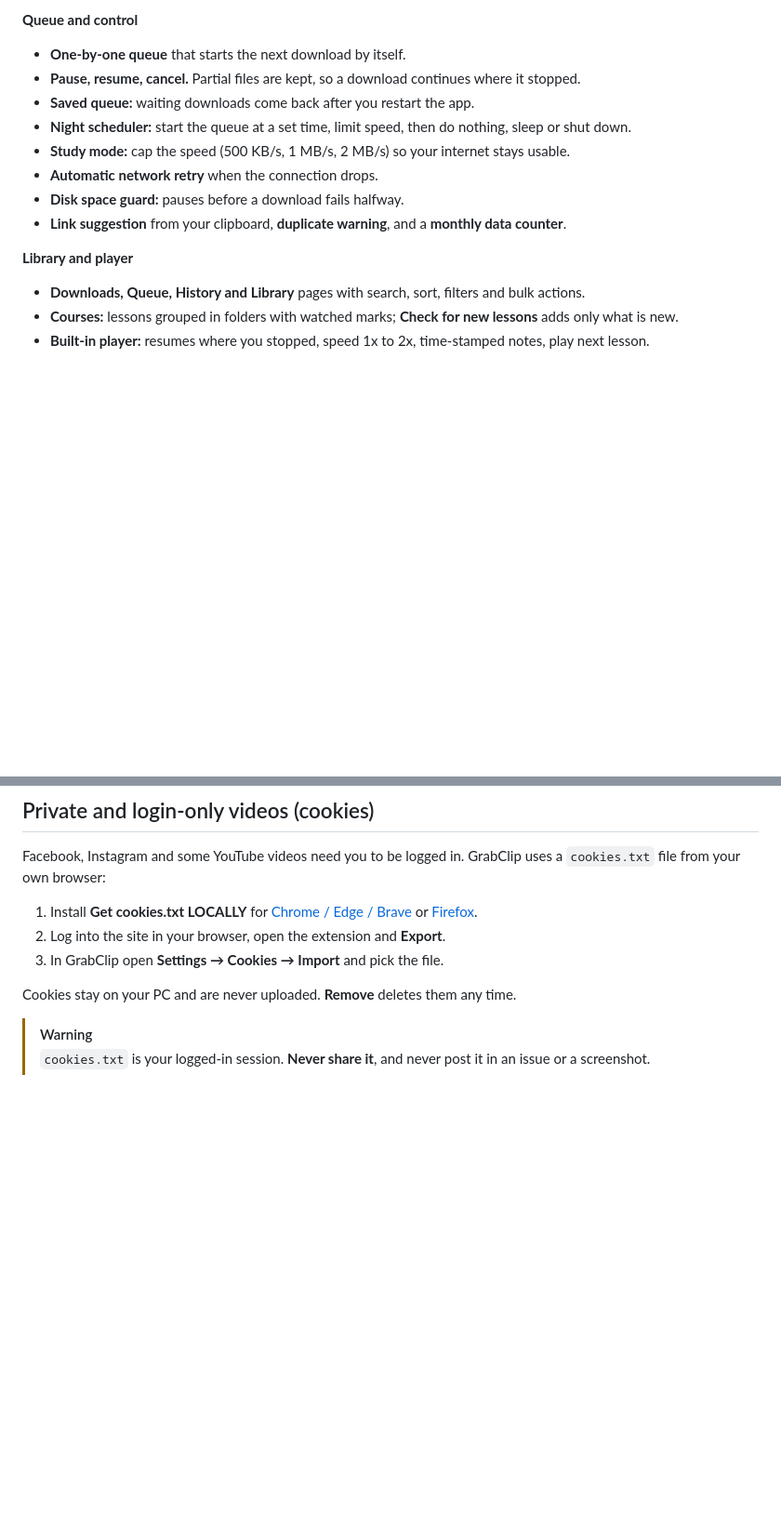
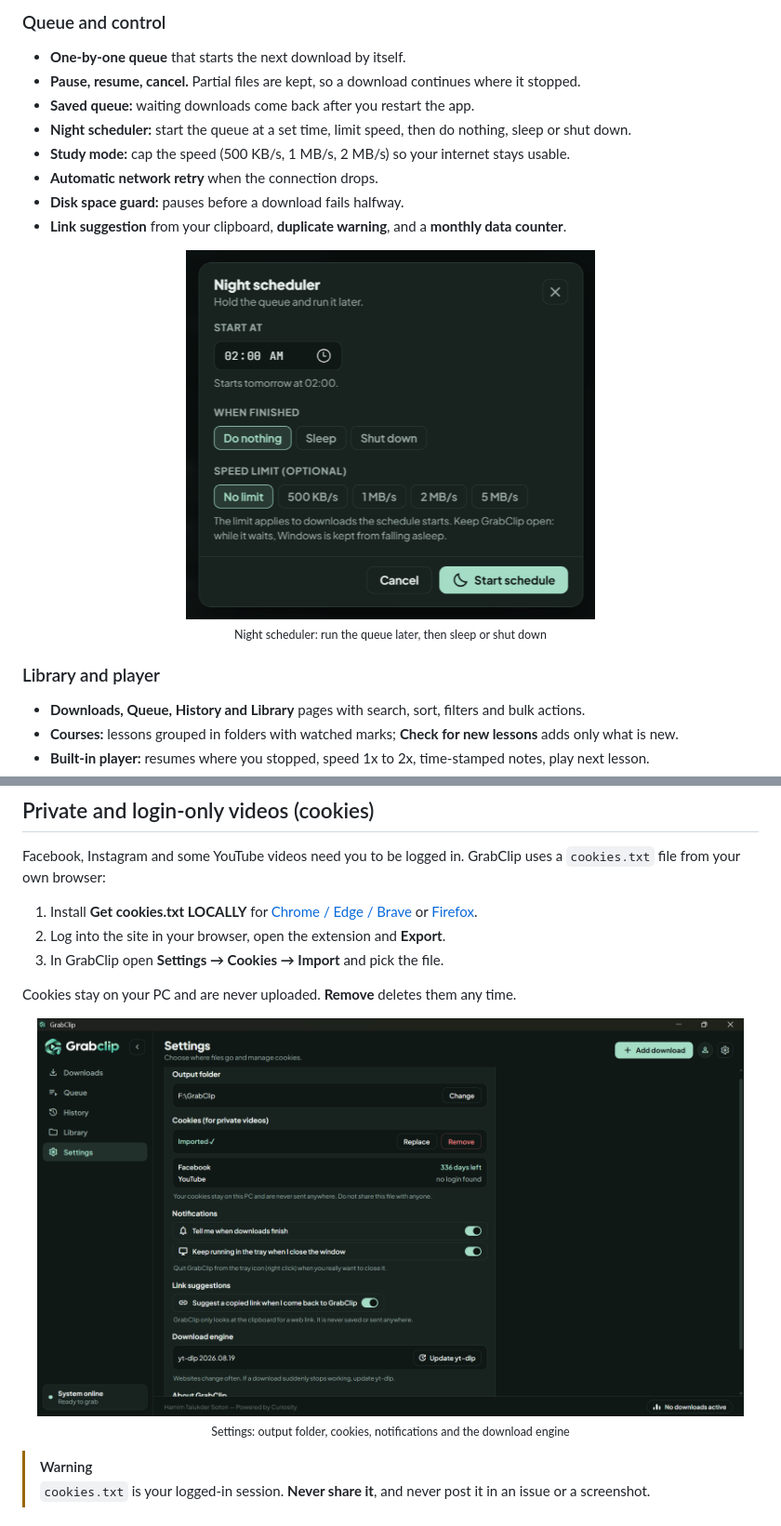
Before and after one commit to HamimTalukder/GrabClip-Windows, a Markdown page: README.md, 2 parts joined by grey strips. Shown at 93% size. Drawn GitHub-style; blank space fills up the shorter version.

```diff
--- a/README.md
+++ b/README.md
@@ -70,5 +65,6 @@
 
-**Queue and control**
+### Queue and control
+
 - **One-by-one queue** that starts the next download by itself.
 - **Pause, resume, cancel.** Partial files are kept, so a download continues where it stopped.
 - **Saved queue:** waiting downloads come back after you restart the app.
@@ -78,7 +74,13 @@
 - **Disk space guard:** pauses before a download fails halfway.
 - **Link suggestion** from your clipboard, **duplicate warning**, and a **monthly data counter**.
 
-**Library and player**
+<p align="center">
+  <img alt="Night scheduler: start time, when finished, speed limit" src="docs/screenshots/scheduler.png" width="440"><br>
+  <sub>Night scheduler: run the queue later, then sleep or shut down</sub>
+</p>
+
+### Library and player
+
 - **Downloads, Queue, History and Library** pages with search, sort, filters and bulk actions.
 - **Courses:** lessons grouped in folders with watched marks; **Check for new lessons** adds only what is new.
 - **Built-in player:** resumes where you stopped, speed 1x to 2x, time-stamped notes, play next lesson.
@@ -135,6 +150,11 @@ Facebook, Instagram and some YouTube videos need you to be logged in. GrabClip u
 3. In GrabClip open **Settings → Cookies → Import** and pick the file.
 
 Cookies stay on your PC and are never uploaded. **Remove** deletes them any time.
+
+<p align="center">
+  <img alt="Settings: output folder, cookies, notifications and download engine" src="docs/screenshots/settings.png" width="760"><br>
+  <sub>Settings: output folder, cookies, notifications and the download engine</sub>
+</p>
 
 > [!WARNING]
 > `cookies.txt` is your logged-in session. **Never share it**, and never post it in an issue or a screenshot.
```
Also changed, not shown: other parts of README.md (+20 -12 lines).
